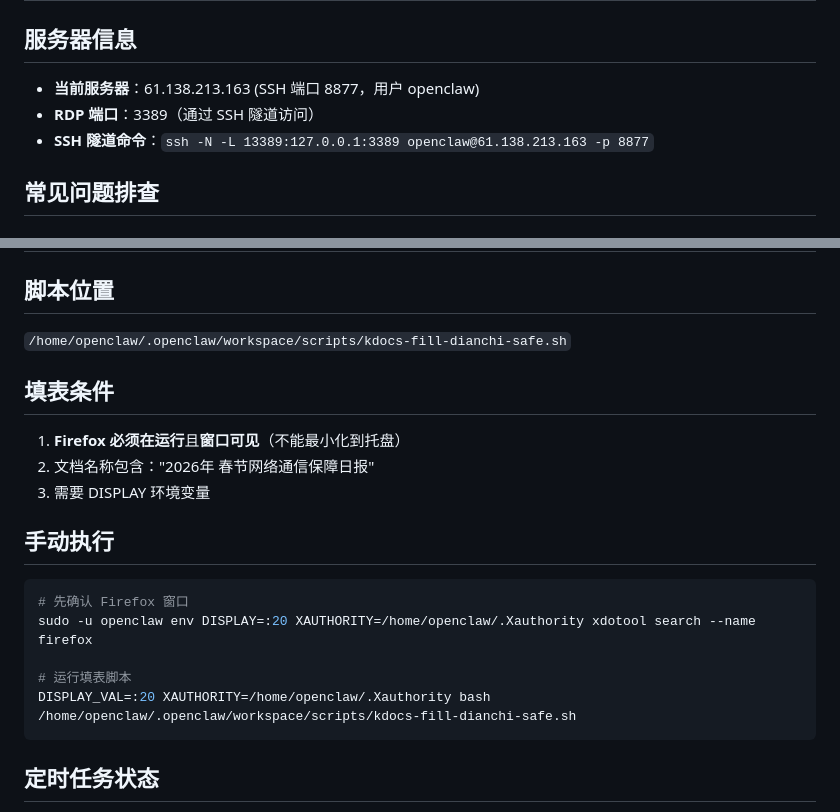
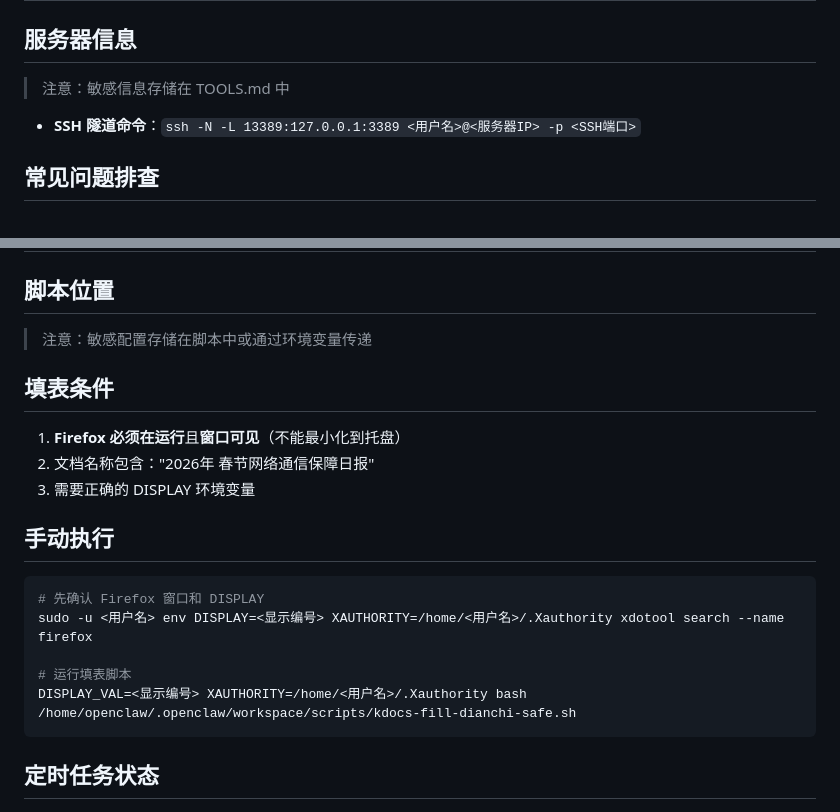
Before and after one commit to hrd201/decoy-traffic-page, a Markdown page: skills/phoenix-ops/SKILL.md, 2 parts joined by grey strips. Drawn GitHub-style.

Commit message:
chore: 移除敏感信息，使用占位符

````diff
--- a/skills/phoenix-ops/SKILL.md
+++ b/skills/phoenix-ops/SKILL.md
@@ -32,9 +32,9 @@ description: Phoenix 专属执行规范与智能增强技能。用于 OpenClaw
 # 远程桌面 (RDP) 运维手册
 
 ## 服务器信息
-- **当前服务器**：61.138.213.163 (SSH 端口 8877，用户 openclaw)
-- **RDP 端口**：3389（通过 SSH 隧道访问）
-- **SSH 隧道命令**：`ssh -N -L 13389:127.0.0.1:3389 openclaw@61.138.213.163 -p 8877`
+> 注意：敏感信息存储在 TOOLS.md 中
+
+- **SSH 隧道命令**：`ssh -N -L 13389:127.0.0.1:3389 <用户名>@<服务器IP> -p <SSH端口>`
 
 ## 常见问题排查
 
@@ -69,20 +69,20 @@ sudo /usr/sbin/xrdp
 # KDocs 定时填表
 
 ## 脚本位置
-`/home/openclaw/.openclaw/workspace/scripts/kdocs-fill-dianchi-safe.sh`
+> 注意：敏感配置存储在脚本中或通过环境变量传递
 
 ## 填表条件
 1. **Firefox 必须在运行**且**窗口可见**（不能最小化到托盘）
 2. 文档名称包含："2026年 春节网络通信保障日报"
-3. 需要 DISPLAY 环境变量
+3. 需要正确的 DISPLAY 环境变量
 
 ## 手动执行
 ```bash
-# 先确认 Firefox 窗口
-sudo -u openclaw env DISPLAY=:20 XAUTHORITY=/home/openclaw/.Xauthority xdotool search --name firefox
+# 先确认 Firefox 窗口和 DISPLAY
+sudo -u <用户名> env DISPLAY=<显示编号> XAUTHORITY=/home/<用户名>/.Xauthority xdotool search --name firefox
 
 # 运行填表脚本
-DISPLAY_VAL=:20 XAUTHORITY=/home/openclaw/.Xauthority bash /home/openclaw/.openclaw/workspace/scripts/kdocs-fill-dianchi-safe.sh
+DISPLAY_VAL=<显示编号> XAUTHORITY=/home/<用户名>/.Xauthority bash /home/openclaw/.openclaw/workspace/scripts/kdocs-fill-dianchi-safe.sh
 ```
 
 ## 定时任务状态
````
